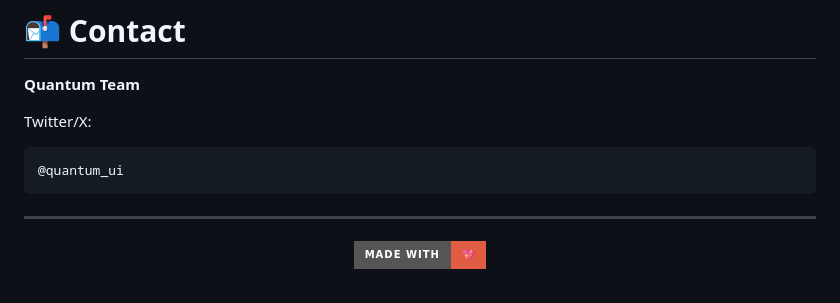
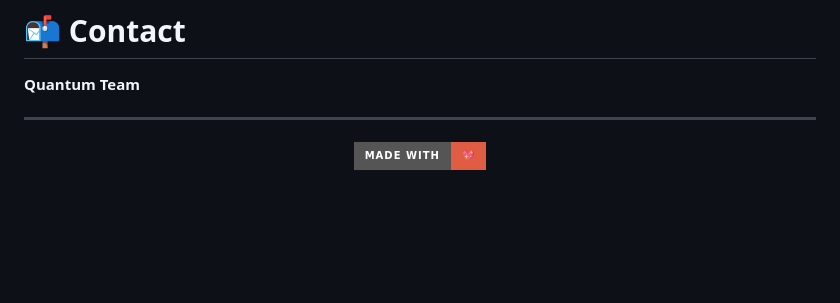
Before and after one commit to JahanzaibJameel/ultra-modern-dashboard, a Markdown page: README.md, the part around the change. GitHub-like rendering; badges without logos; blank space fills up the shorter version.

````diff
--- a/README.md
+++ b/README.md
@@ -316,12 +316,6 @@ Special thanks to:
 
 
 
-Twitter/X:
-
-```text
-@quantum_ui
-```
-
 ---
 
 <p align="center">
````
